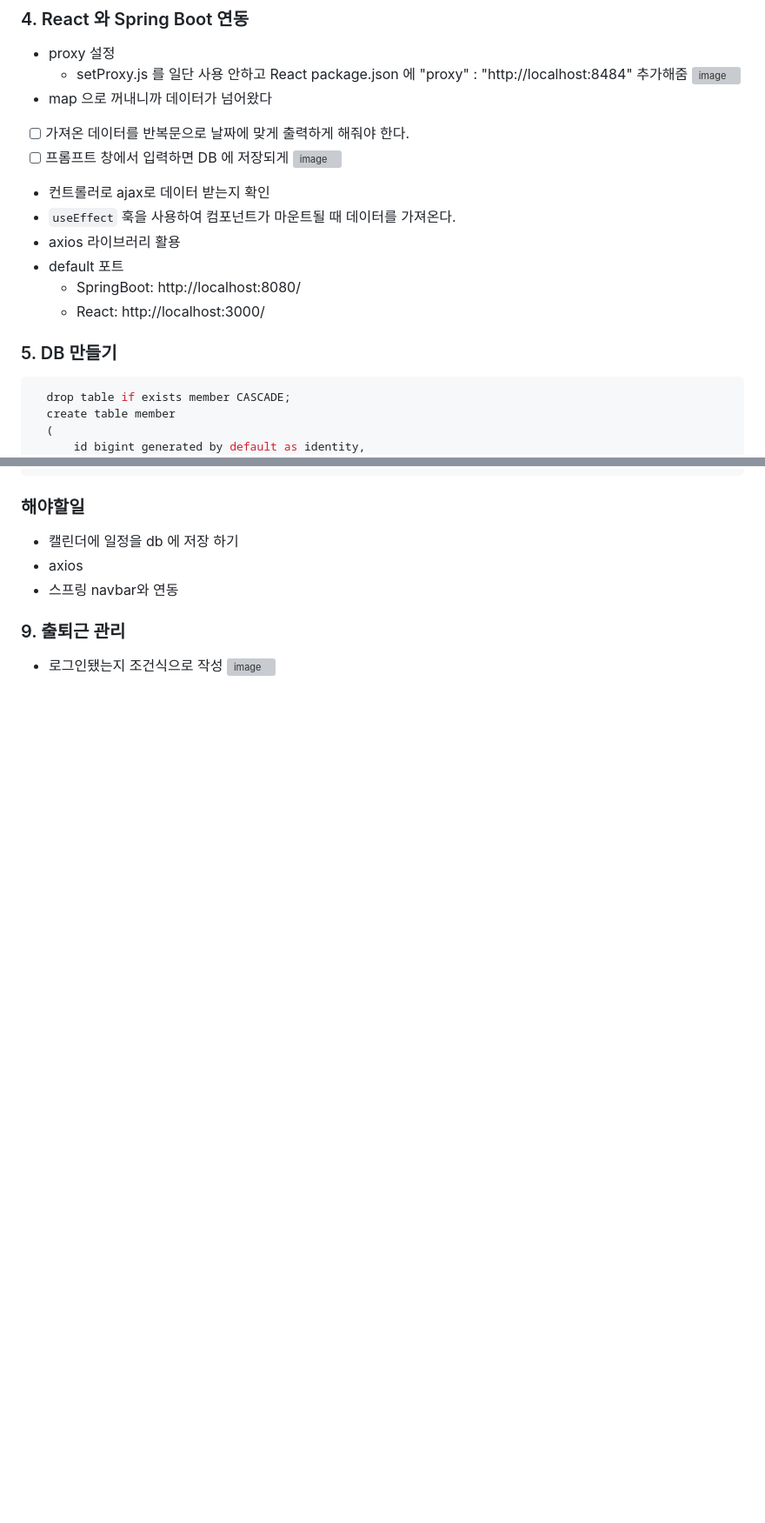
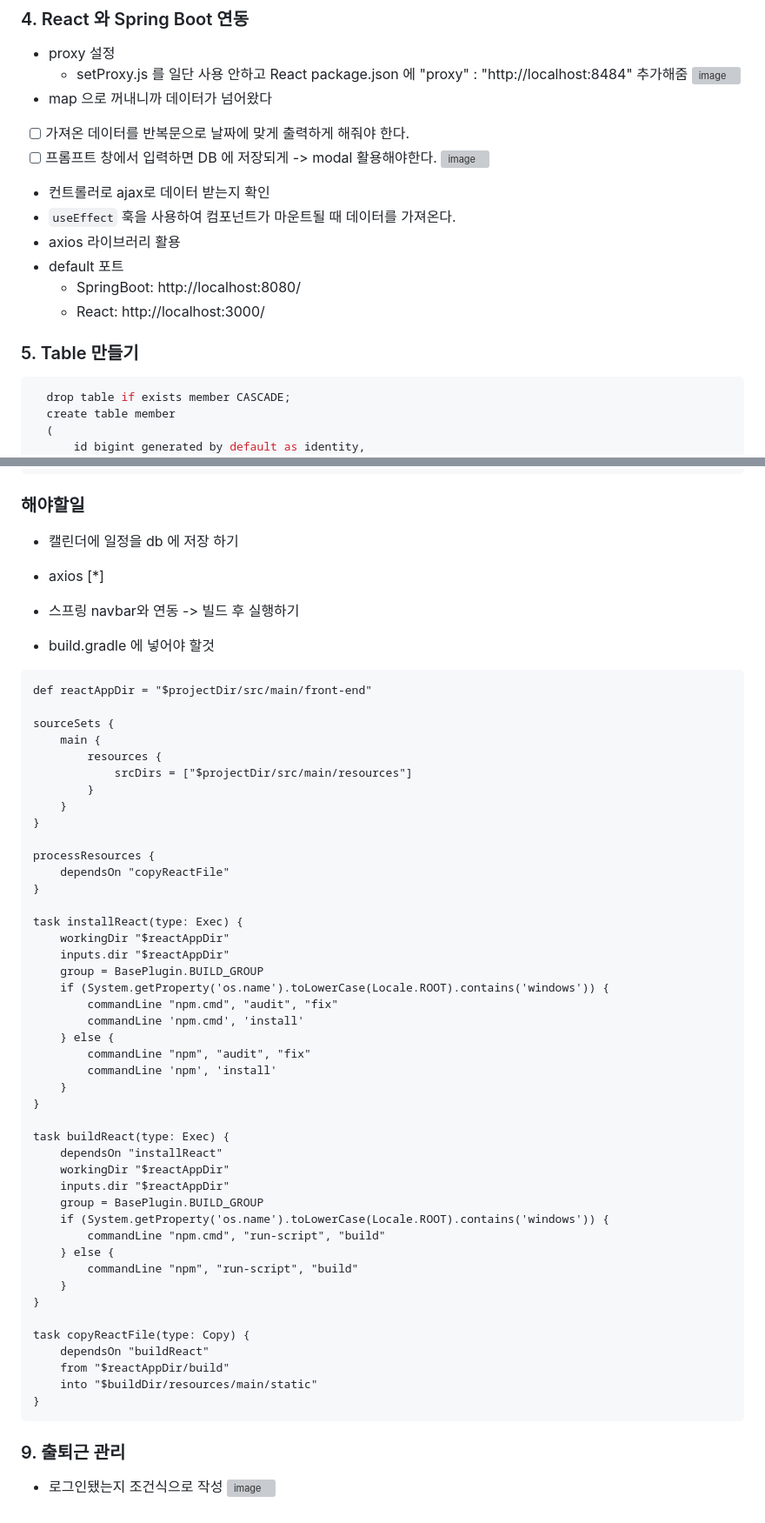
Before and after one commit to minji856/HI-Evacation, a Markdown page: README.md, 2 parts joined by grey strips. Shown: that part at 87% size. GitHub-like rendering; blank space fills up the shorter version; grey boxes are pictures that could not be loaded.

````diff
--- a/README.md
+++ b/README.md
@@ -29,7 +29,7 @@ https://totally-developer.tistory.com/97
  ![image](https://github.com/minji856/HI-Evacation/assets/144756912/d011af2d-8a3e-4dff-b85e-1b5f79566b1f)
 - map 으로 꺼내니까 데이터가 넘어왔다
 - [ ] 가져온 데이터를 반복문으로 날짜에 맞게 출력하게 해줘야 한다.
-- [ ] 프롬프트 창에서 입력하면 DB 에 저장되게
+- [ ] 프롬프트 창에서 입력하면 DB 에 저장되게 -> modal 활용해야한다.
 ![image](https://github.com/minji856/HI-Evacation/assets/144756912/fc0e0c6c-ef0c-4a15-a589-6c93dbd71554)
 
 - 컨트롤러로 ajax로 데이터 받는지 확인
@@ -39,7 +39,7 @@ https://totally-developer.tistory.com/97
 	- SpringBoot: http://localhost:8080/
   	- React: http://localhost:3000/
 
-### 5. DB 만들기
+### 5. Table 만들기
 ```sql
   drop table if exists member CASCADE;
   create table member
@@ -168,8 +168,56 @@ export default function Calendarpg() {
 ```
 ### 해야할일
 - 캘린더에 일정을 db 에 저장 하기
-- axios
-- 스프링 navbar와 연동
+- axios [*]
+- 스프링 navbar와 연동 -> 빌드 후 실행하기
+
+- build.gradle 에 넣어야 할것
+```
+def reactAppDir = "$projectDir/src/main/front-end"
+
+sourceSets {
+	main {
+		resources {
+			srcDirs = ["$projectDir/src/main/resources"]
+		}
+	}
+}
+
+processResources {
+	dependsOn "copyReactFile"
+}
+
+task installReact(type: Exec) {
+	workingDir "$reactAppDir"
+	inputs.dir "$reactAppDir"
+	group = BasePlugin.BUILD_GROUP
+	if (System.getProperty('os.name').toLowerCase(Locale.ROOT).contains('windows')) {
+		commandLine "npm.cmd", "audit", "fix"
+		commandLine 'npm.cmd', 'install'
+	} else {
+		commandLine "npm", "audit", "fix"
+		commandLine 'npm', 'install'
+	}
+}
+
+task buildReact(type: Exec) {
+	dependsOn "installReact"
+	workingDir "$reactAppDir"
+	inputs.dir "$reactAppDir"
+	group = BasePlugin.BUILD_GROUP
+	if (System.getProperty('os.name').toLowerCase(Locale.ROOT).contains('windows')) {
+		commandLine "npm.cmd", "run-script", "build"
+	} else {
+		commandLine "npm", "run-script", "build"
+	}
+}
+
+task copyReactFile(type: Copy) {
+	dependsOn "buildReact"
+	from "$reactAppDir/build"
+	into "$buildDir/resources/main/static"
+}
+```
 
 ### 9. 출퇴근 관리
 - 로그인됐는지 조건식으로 작성
````
Also changed, not shown: other parts of README.md (+1 -1 lines).
